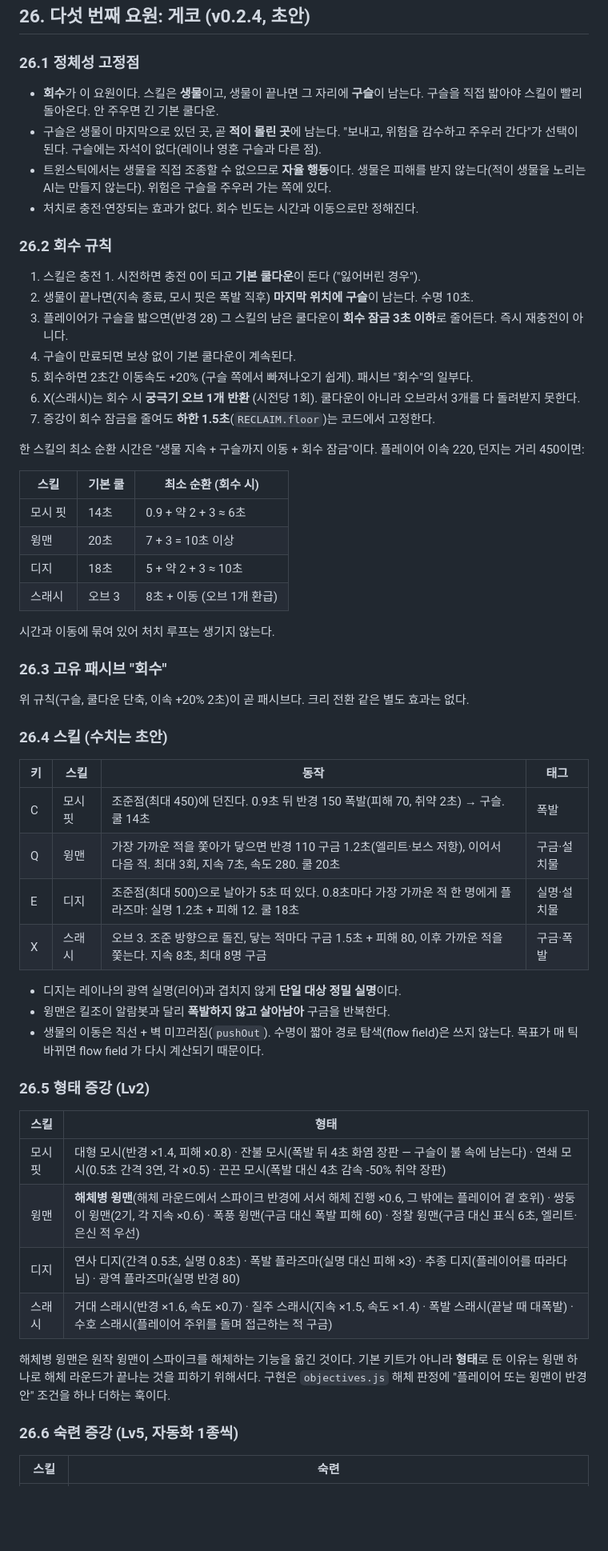
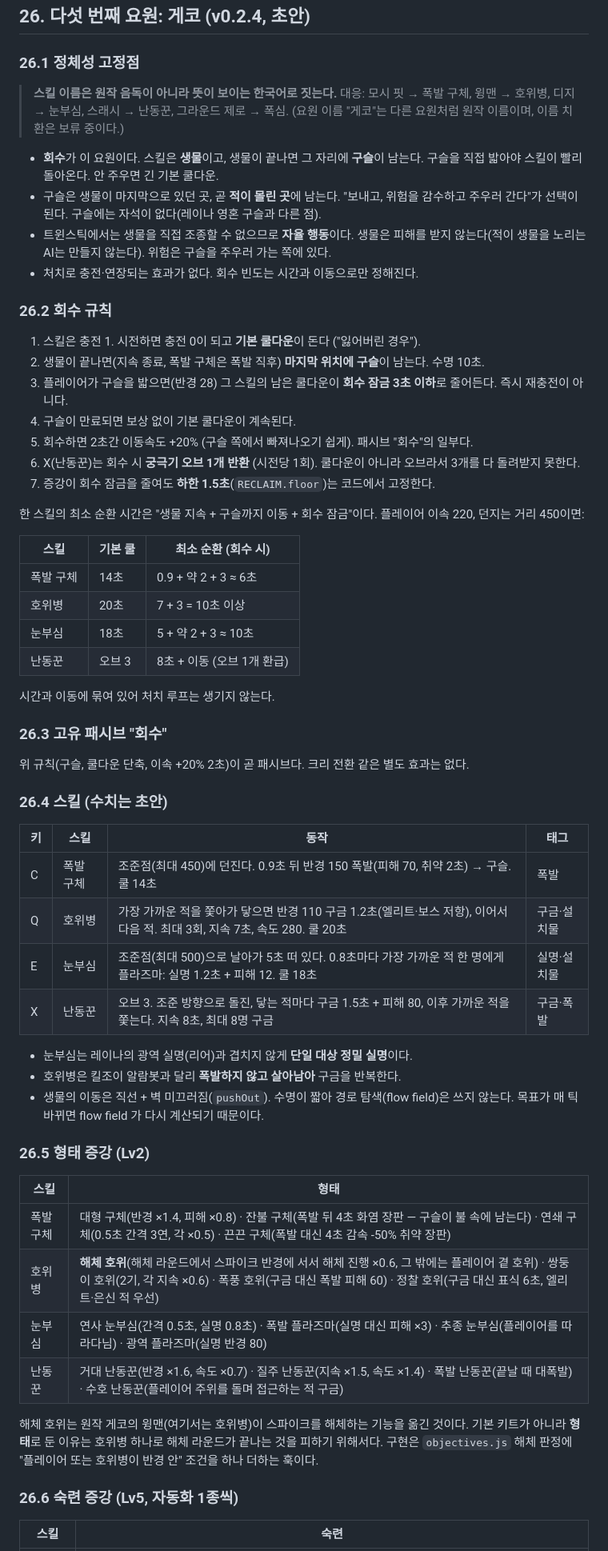
Before and after one commit to KINGJNU-sakayume/valseo, a Markdown page: docs/crossfire-design-v0.2.md, the part around one of its changes. Shown at 80% size. Drawn GitHub-style; blank space fills up the shorter version.

Commit message:
설계 문서: 게코 스킬명을 한국어로 (폭발 구체·호위병·눈부심·난동꾼·폭심)
Co-Authored-By: Claude Sonnet 5.5 <noreply@anthropic.com>
Claude-Session: https://claude.ai/code/session_01FNMVCHeBeYftJrfXdStDk7

```diff
--- a/docs/crossfire-design-v0.2.md
+++ b/docs/crossfire-design-v0.2.md
@@ -1276,6 +1276,8 @@ landing(m, from, dir, maxDist):
 
 ### 26.1 정체성 고정점
 
+> **스킬 이름은 원작 음독이 아니라 뜻이 보이는 한국어로 짓는다.** 대응: 모시 핏 → 폭발 구체, 윙맨 → 호위병, 디지 → 눈부심, 스래시 → 난동꾼, 그라운드 제로 → 폭심. (요원 이름 "게코"는 다른 요원처럼 원작 이름이며, 이름 치환은 보류 중이다.)
+
 - **회수**가 이 요원이다. 스킬은 **생물**이고, 생물이 끝나면 그 자리에 **구슬**이 남는다. 구슬을 직접 밟아야 스킬이 빨리 돌아온다. 안 주우면 긴 기본 쿨다운.
 - 구슬은 생물이 마지막으로 있던 곳, 곧 **적이 몰린 곳**에 남는다. "보내고, 위험을 감수하고 주우러 간다"가 선택이 된다. 구슬에는 자석이 없다(레이나 영혼 구슬과 다른 점).
 - 트윈스틱에서는 생물을 직접 조종할 수 없으므로 **자율 행동**이다. 생물은 피해를 받지 않는다(적이 생물을 노리는 AI는 만들지 않는다). 위험은 구슬을 주우러 가는 쪽에 있다.
@@ -1284,21 +1286,21 @@ landing(m, from, dir, maxDist):
 ### 26.2 회수 규칙
 
 1. 스킬은 충전 1. 시전하면 충전 0이 되고 **기본 쿨다운**이 돈다 ("잃어버린 경우").
-2. 생물이 끝나면(지속 종료, 모시 핏은 폭발 직후) **마지막 위치에 구슬**이 남는다. 수명 10초.
+2. 생물이 끝나면(지속 종료, 폭발 구체은 폭발 직후) **마지막 위치에 구슬**이 남는다. 수명 10초.
 3. 플레이어가 구슬을 밟으면(반경 28) 그 스킬의 남은 쿨다운이 **회수 잠금 3초 이하**로 줄어든다. 즉시 재충전이 아니다.
 4. 구슬이 만료되면 보상 없이 기본 쿨다운이 계속된다.
 5. 회수하면 2초간 이동속도 +20% (구슬 쪽에서 빠져나오기 쉽게). 패시브 "회수"의 일부다.
-6. X(스래시)는 회수 시 **궁극기 오브 1개 반환** (시전당 1회). 쿨다운이 아니라 오브라서 3개를 다 돌려받지 못한다.
+6. X(난동꾼)는 회수 시 **궁극기 오브 1개 반환** (시전당 1회). 쿨다운이 아니라 오브라서 3개를 다 돌려받지 못한다.
 7. 증강이 회수 잠금을 줄여도 **하한 1.5초**(`RECLAIM.floor`)는 코드에서 고정한다.
 
 한 스킬의 최소 순환 시간은 "생물 지속 + 구슬까지 이동 + 회수 잠금"이다. 플레이어 이속 220, 던지는 거리 450이면:
 
 | 스킬 | 기본 쿨 | 최소 순환 (회수 시) |
 |---|---|---|
-| 모시 핏 | 14초 | 0.9 + 약 2 + 3 ≈ 6초 |
-| 윙맨 | 20초 | 7 + 3 = 10초 이상 |
-| 디지 | 18초 | 5 + 약 2 + 3 ≈ 10초 |
-| 스래시 | 오브 3 | 8초 + 이동 (오브 1개 환급) |
+| 폭발 구체 | 14초 | 0.9 + 약 2 + 3 ≈ 6초 |
+| 호위병 | 20초 | 7 + 3 = 10초 이상 |
+| 눈부심 | 18초 | 5 + 약 2 + 3 ≈ 10초 |
+| 난동꾼 | 오브 3 | 8초 + 이동 (오브 1개 환급) |
 
 시간과 이동에 묶여 있어 처치 루프는 생기지 않는다.
 
@@ -1310,25 +1312,25 @@ landing(m, from, dir, maxDist):
 
 | 키 | 스킬 | 동작 | 태그 |
 |---|---|---|---|
-| C | 모시 핏 | 조준점(최대 450)에 던진다. 0.9초 뒤 반경 150 폭발(피해 70, 취약 2초) → 구슬. 쿨 14초 | 폭발 |
-| Q | 윙맨 | 가장 가까운 적을 쫓아가 닿으면 반경 110 구금 1.2초(엘리트·보스 저항), 이어서 다음 적. 최대 3회, 지속 7초, 속도 280. 쿨 20초 | 구금·설치물 |
-| E | 디지 | 조준점(최대 500)으로 날아가 5초 떠 있다. 0.8초마다 가장 가까운 적 한 명에게 플라즈마: 실명 1.2초 + 피해 12. 쿨 18초 | 실명·설치물 |
-| X | 스래시 | 오브 3. 조준 방향으로 돌진, 닿는 적마다 구금 1.5초 + 피해 80, 이후 가까운 적을 쫓는다. 지속 8초, 최대 8명 구금 | 구금·폭발 |
+| C | 폭발 구체 | 조준점(최대 450)에 던진다. 0.9초 뒤 반경 150 폭발(피해 70, 취약 2초) → 구슬. 쿨 14초 | 폭발 |
+| Q | 호위병 | 가장 가까운 적을 쫓아가 닿으면 반경 110 구금 1.2초(엘리트·보스 저항), 이어서 다음 적. 최대 3회, 지속 7초, 속도 280. 쿨 20초 | 구금·설치물 |
+| E | 눈부심 | 조준점(최대 500)으로 날아가 5초 떠 있다. 0.8초마다 가장 가까운 적 한 명에게 플라즈마: 실명 1.2초 + 피해 12. 쿨 18초 | 실명·설치물 |
+| X | 난동꾼 | 오브 3. 조준 방향으로 돌진, 닿는 적마다 구금 1.5초 + 피해 80, 이후 가까운 적을 쫓는다. 지속 8초, 최대 8명 구금 | 구금·폭발 |
 
-- 디지는 레이나의 광역 실명(리어)과 겹치지 않게 **단일 대상 정밀 실명**이다.
-- 윙맨은 킬조이 알람봇과 달리 **폭발하지 않고 살아남아** 구금을 반복한다.
+- 눈부심는 레이나의 광역 실명(리어)과 겹치지 않게 **단일 대상 정밀 실명**이다.
+- 호위병은 킬조이 알람봇과 달리 **폭발하지 않고 살아남아** 구금을 반복한다.
 - 생물의 이동은 직선 + 벽 미끄러짐(`pushOut`). 수명이 짧아 경로 탐색(flow field)은 쓰지 않는다. 목표가 매 틱 바뀌면 flow field 가 다시 계산되기 때문이다.
 
 ### 26.5 형태 증강 (Lv2)
 
 | 스킬 | 형태 |
 |---|---|
-| 모시 핏 | 대형 모시(반경 ×1.4, 피해 ×0.8) · 잔불 모시(폭발 뒤 4초 화염 장판 — 구슬이 불 속에 남는다) · 연쇄 모시(0.5초 간격 3연, 각 ×0.5) · 끈끈 모시(폭발 대신 4초 감속 -50% 취약 장판) |
-| 윙맨 | **해체병 윙맨**(해체 라운드에서 스파이크 반경에 서서 해체 진행 ×0.6, 그 밖에는 플레이어 곁 호위) · 쌍둥이 윙맨(2기, 각 지속 ×0.6) · 폭풍 윙맨(구금 대신 폭발 피해 60) · 정찰 윙맨(구금 대신 표식 6초, 엘리트·은신 적 우선) |
-| 디지 | 연사 디지(간격 0.5초, 실명 0.8초) · 폭발 플라즈마(실명 대신 피해 ×3) · 추종 디지(플레이어를 따라다님) · 광역 플라즈마(실명 반경 80) |
-| 스래시 | 거대 스래시(반경 ×1.6, 속도 ×0.7) · 질주 스래시(지속 ×1.5, 속도 ×1.4) · 폭발 스래시(끝날 때 대폭발) · 수호 스래시(플레이어 주위를 돌며 접근하는 적 구금) |
+| 폭발 구체 | 대형 구체(반경 ×1.4, 피해 ×0.8) · 잔불 구체(폭발 뒤 4초 화염 장판 — 구슬이 불 속에 남는다) · 연쇄 구체(0.5초 간격 3연, 각 ×0.5) · 끈끈 구체(폭발 대신 4초 감속 -50% 취약 장판) |
+| 호위병 | **해체 호위**(해체 라운드에서 스파이크 반경에 서서 해체 진행 ×0.6, 그 밖에는 플레이어 곁 호위) · 쌍둥이 호위(2기, 각 지속 ×0.6) · 폭풍 호위(구금 대신 폭발 피해 60) · 정찰 호위(구금 대신 표식 6초, 엘리트·은신 적 우선) |
+| 눈부심 | 연사 눈부심(간격 0.5초, 실명 0.8초) · 폭발 플라즈마(실명 대신 피해 ×3) · 추종 눈부심(플레이어를 따라다님) · 광역 플라즈마(실명 반경 80) |
+| 난동꾼 | 거대 난동꾼(반경 ×1.6, 속도 ×0.7) · 질주 난동꾼(지속 ×1.5, 속도 ×1.4) · 폭발 난동꾼(끝날 때 대폭발) · 수호 난동꾼(플레이어 주위를 돌며 접근하는 적 구금) |
 
-해체병 윙맨은 원작 윙맨이 스파이크를 해체하는 기능을 옮긴 것이다. 기본 키트가 아니라 **형태**로 둔 이유는 윙맨 하나로 해체 라운드가 끝나는 것을 피하기 위해서다. 구현은 `objectives.js` 해체 판정에 "플레이어 또는 윙맨이 반경 안" 조건을 하나 더하는 훅이다.
+해체 호위는 원작 게코의 윙맨(여기서는 호위병)이 스파이크를 해체하는 기능을 옮긴 것이다. 기본 키트가 아니라 **형태**로 둔 이유는 호위병 하나로 해체 라운드가 끝나는 것을 피하기 위해서다. 구현은 `objectives.js` 해체 판정에 "플레이어 또는 호위병이 반경 안" 조건을 하나 더하는 훅이다.
 
 ### 26.6 숙련 증강 (Lv5, 자동화 1종씩)
 
```
Also changed, not shown: other parts of docs/crossfire-design-v0.2.md (+10 -10 lines).
